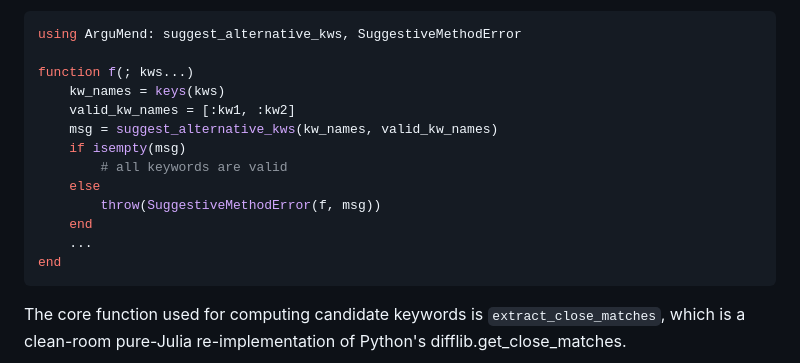
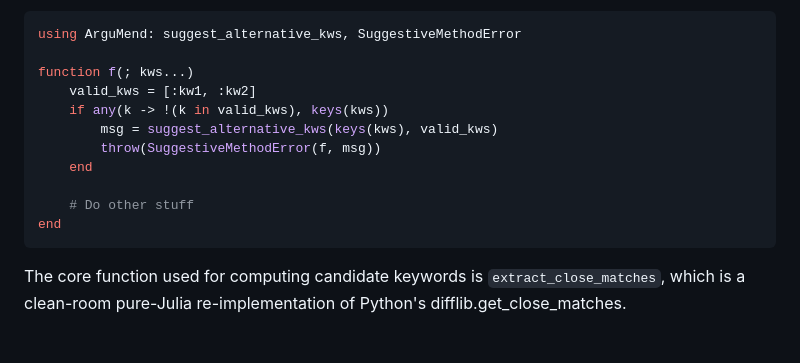
Before and after one commit to MilesCranmer/ArguMend.jl, a Markdown page: README.md, the part around the change. Drawn GitHub-style; blank space fills up the shorter version.

Commit message:
docs: clean up manual example

````diff
--- a/README.md
+++ b/README.md
@@ -39,15 +39,13 @@ You can also set this up manually, without a macro:
 using ArguMend: suggest_alternative_kws, SuggestiveMethodError
 
 function f(; kws...)
-    kw_names = keys(kws)
-    valid_kw_names = [:kw1, :kw2]
-    msg = suggest_alternative_kws(kw_names, valid_kw_names)
-    if isempty(msg)
-        # all keywords are valid
-    else
+    valid_kws = [:kw1, :kw2]
+    if any(k -> !(k in valid_kws), keys(kws))
+        msg = suggest_alternative_kws(keys(kws), valid_kws)
         throw(SuggestiveMethodError(f, msg))
     end
-    ...
+
+    # Do other stuff
 end
 ```
 
````
